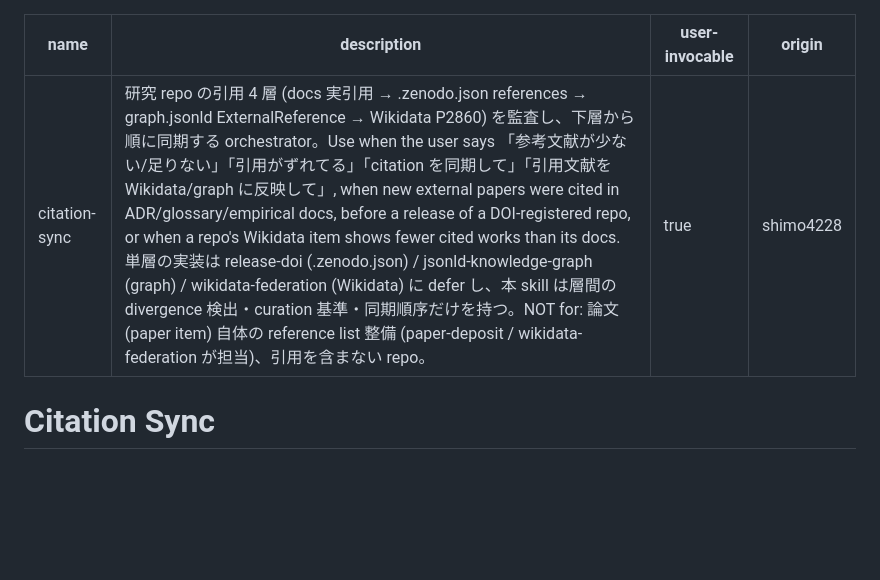
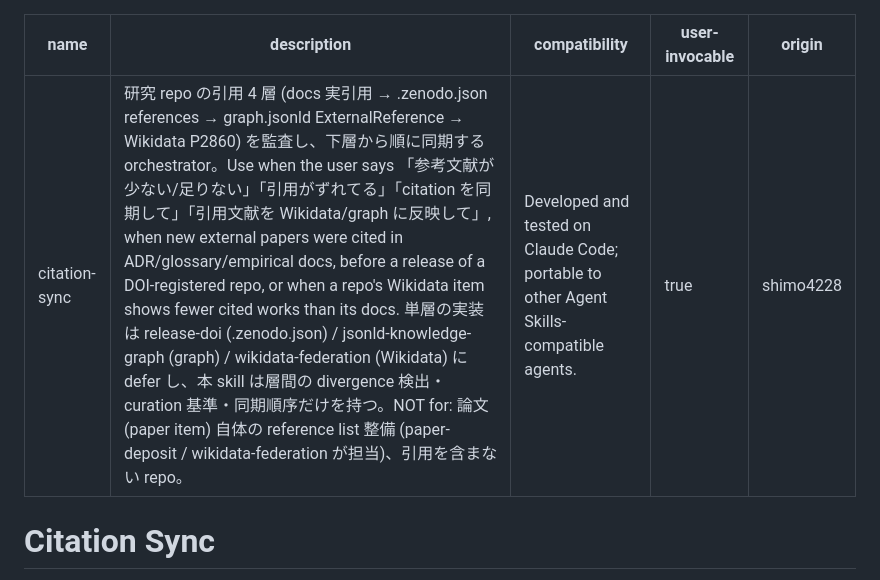
Before and after one commit to shimo4228/claude-harness, a Markdown page: skills/citation-sync/SKILL.md, the part around the change. Rendered like a GitHub page; blank space fills up the shorter version.

```diff
--- a/skills/citation-sync/SKILL.md
+++ b/skills/citation-sync/SKILL.md
@@ -1,6 +1,7 @@
 ---
 name: citation-sync
 description: 研究 repo の引用 4 層 (docs 実引用 → .zenodo.json references → graph.jsonld ExternalReference → Wikidata P2860) を監査し、下層から順に同期する orchestrator。Use when the user says 「参考文献が少ない/足りない」「引用がずれてる」「citation を同期して」「引用文献を Wikidata/graph に反映して」, when new external papers were cited in ADR/glossary/empirical docs, before a release of a DOI-registered repo, or when a repo's Wikidata item shows fewer cited works than its docs. 単層の実装は release-doi (.zenodo.json) / jsonld-knowledge-graph (graph) / wikidata-federation (Wikidata) に defer し、本 skill は層間の divergence 検出・curation 基準・同期順序だけを持つ。NOT for: 論文 (paper item) 自体の reference list 整備 (paper-deposit / wikidata-federation が担当)、引用を含まない repo。
+compatibility: Developed and tested on Claude Code; portable to other Agent Skills-compatible agents.
 user-invocable: true
 origin: shimo4228
 ---
```
Also changed, not shown: skills/harness-sync/SKILL.md (+1 -0 lines).
